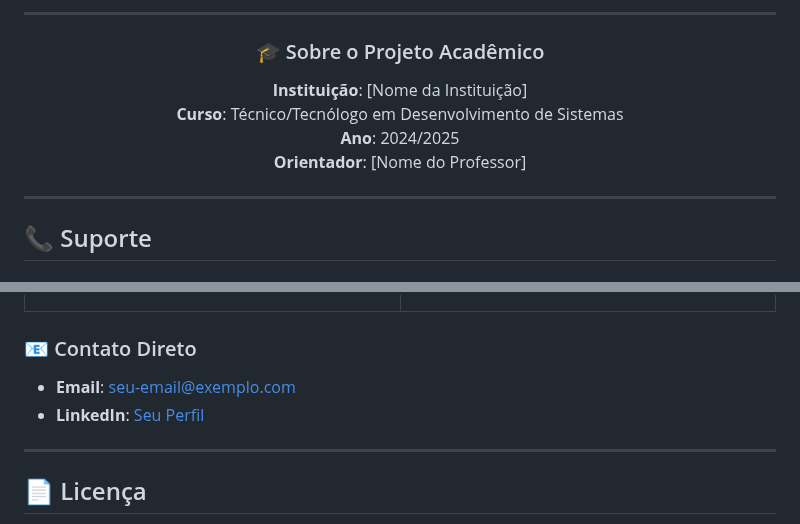
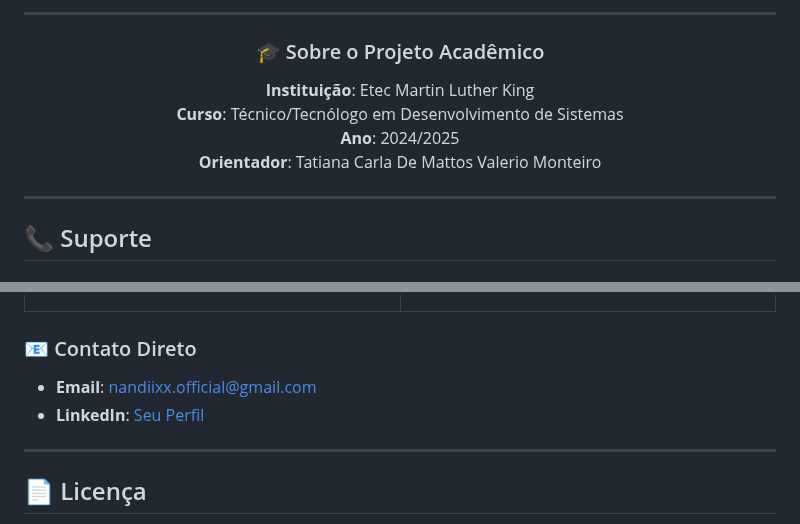
Before and after one commit to Nandiixx/My-beauty, a Markdown page: README.md, 2 parts joined by grey strips. Rendered like a GitHub page.

Commit message:
Update project details in README.md

```diff
--- a/README.md
+++ b/README.md
@@ -1467,13 +1467,13 @@ chore: atualiza dependências do composer
 
 ### 🎓 Sobre o Projeto Acadêmico
 
-**Instituição**: [Nome da Instituição]
+**Instituição**: Etec Martin Luther King
 <br>
 **Curso**: Técnico/Tecnólogo em Desenvolvimento de Sistemas
 <br>
 **Ano**: 2024/2025
 <br>
-**Orientador**: [Nome do Professor]
+**Orientador**: Tatiana Carla De Mattos Valerio Monteiro
 
 </div>
 
@@ -1510,8 +1510,8 @@ Tem dúvidas sobre como usar?
 
 ### 📧 Contato Direto
 
-- **Email**: seu-email@exemplo.com
-- **LinkedIn**: [Seu Perfil](https://linkedin.com/in/seu-perfil)
+- **Email**: nandiixx.official@gmail.com
+- **LinkedIn**: [Seu Perfil](https://linkedin.com/in/nandiixx)
 
 ---
 
```
